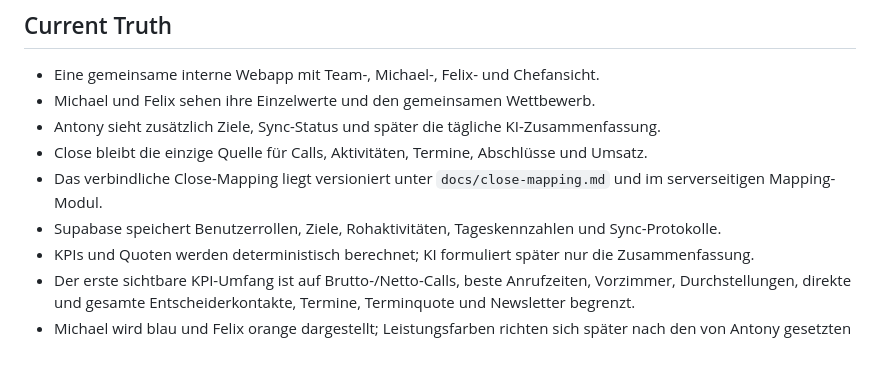
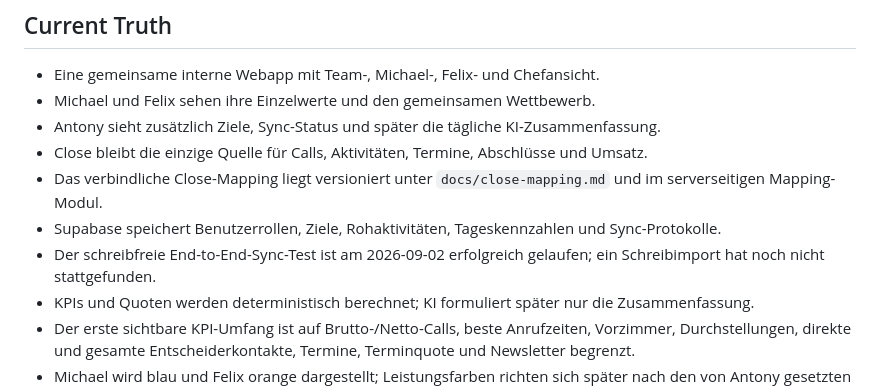
Before and after one commit to socailprofit/vertriebsdashboard, a Markdown page: README.md, the part around the change. Rendered like a GitHub page; blank space fills up the shorter version.

```diff
--- a/README.md
+++ b/README.md
@@ -8,6 +8,7 @@
 - Close bleibt die einzige Quelle für Calls, Aktivitäten, Termine, Abschlüsse und Umsatz.
 - Das verbindliche Close-Mapping liegt versioniert unter `docs/close-mapping.md` und im serverseitigen Mapping-Modul.
 - Supabase speichert Benutzerrollen, Ziele, Rohaktivitäten, Tageskennzahlen und Sync-Protokolle.
+- Der schreibfreie End-to-End-Sync-Test ist am 2026-09-02 erfolgreich gelaufen; ein Schreibimport hat noch nicht stattgefunden.
 - KPIs und Quoten werden deterministisch berechnet; KI formuliert später nur die Zusammenfassung.
 - Der erste sichtbare KPI-Umfang ist auf Brutto-/Netto-Calls, beste Anrufzeiten, Vorzimmer, Durchstellungen, direkte und gesamte Entscheiderkontakte, Termine, Terminquote und Newsletter begrenzt.
 - Michael wird blau und Felix orange dargestellt; Leistungsfarben richten sich später nach den von Antony gesetzten Zielen.
```
Also changed, not shown: CLAUDE_CODE_HANDOFF.md (+5 -2 lines).
